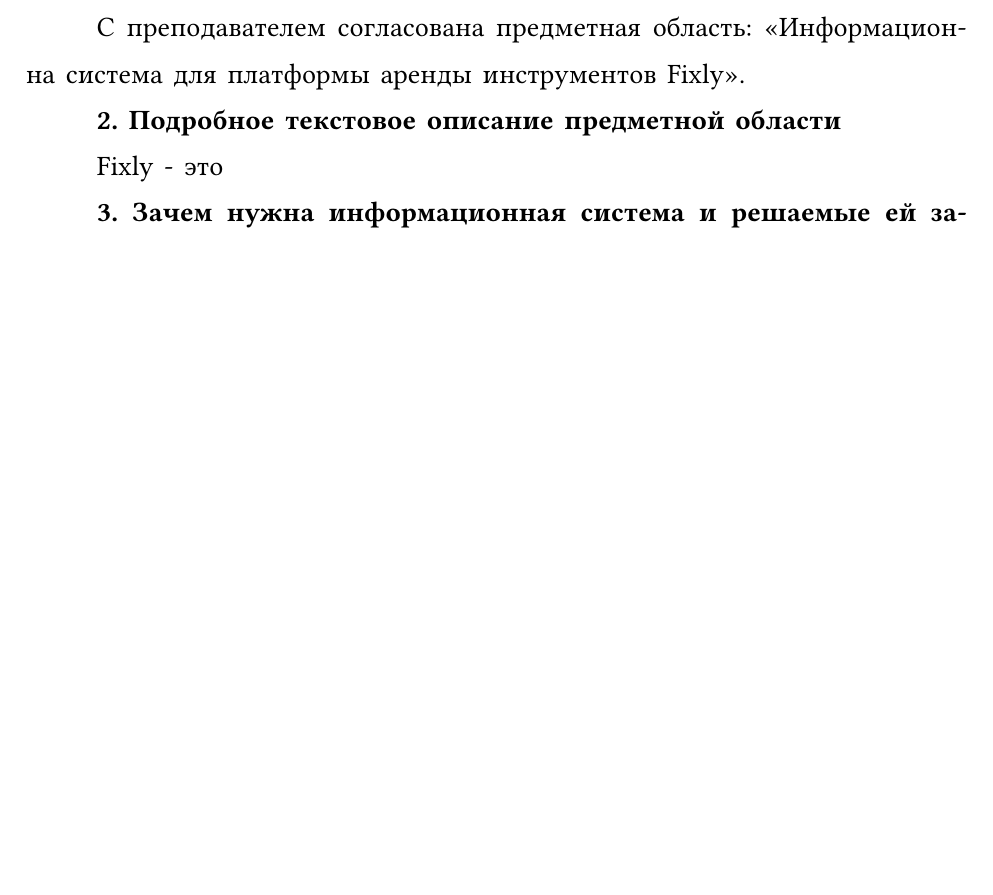
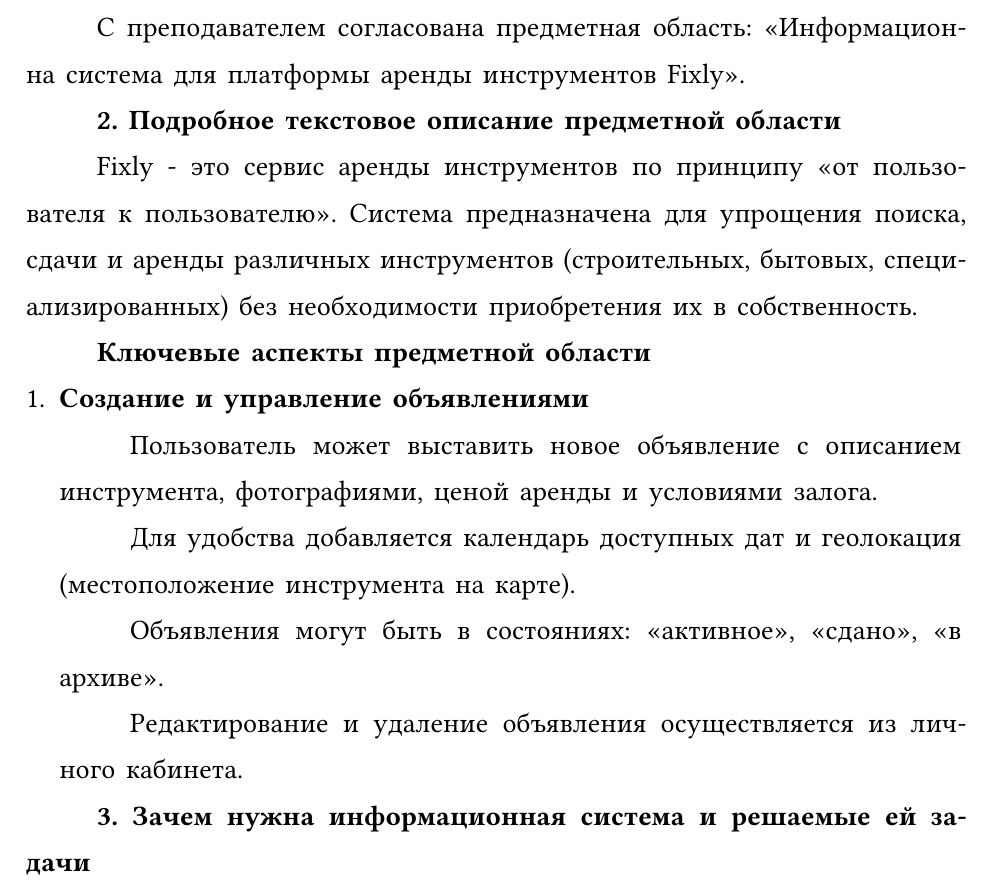
Before and after one commit to hipeoplea/Fixly, a Typst document (raw_report/meta.typ, which reads raw_report/first-part.typ): part of page 2 of 12, cut so that both start at the same text, the shorter picture padded with empty space. Compiled offline with Typst 0.15; a missing font is replaced by an installed copy or a similar font.

Commit message:
Добавление предметной области

```diff
--- a/raw_report/first-part.typ
+++ b/raw_report/first-part.typ
@@ -7,7 +7,20 @@
 
 *2. Подробное текстовое описание предметной области*
 
-Fixly - это
+Fixly - это сервис аренды инструментов по принципу «от пользователя к пользователю».
+Система предназначена для упрощения поиска, сдачи и аренды различных инструментов (строительных, бытовых, специализированных) без необходимости приобретения их в собственность.
+
+*Ключевые аспекты предметной области*
+
++ *Создание и управление объявлениями*
+
+   Пользователь может выставить новое объявление с описанием инструмента, фотографиями, ценой аренды и условиями залога.
+
+   Для удобства добавляется календарь доступных дат и геолокация (местоположение инструмента на карте).
+
+   Объявления могут быть в состояниях: «активное», «сдано», «в архиве».
+
+   Редактирование и удаление объявления осуществляется из личного кабинета.
 
 *3. Зачем нужна информационная система и решаемые ей задачи*
 
```
